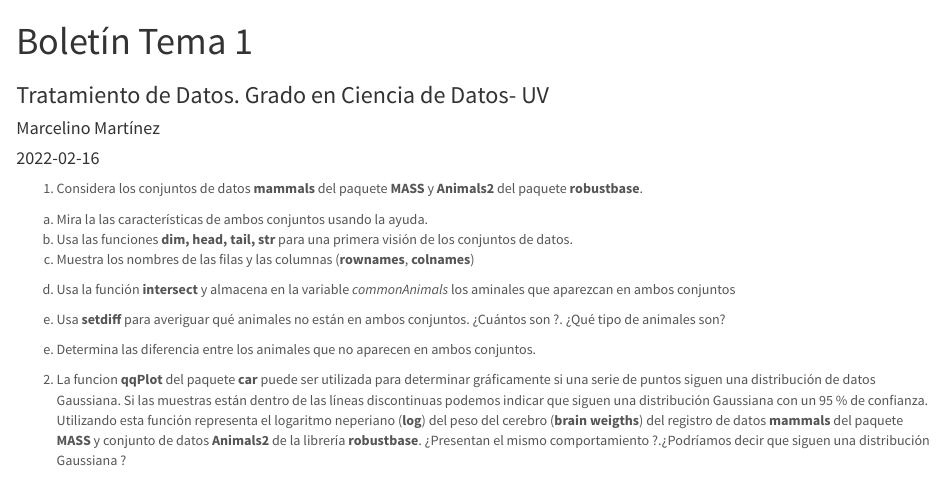
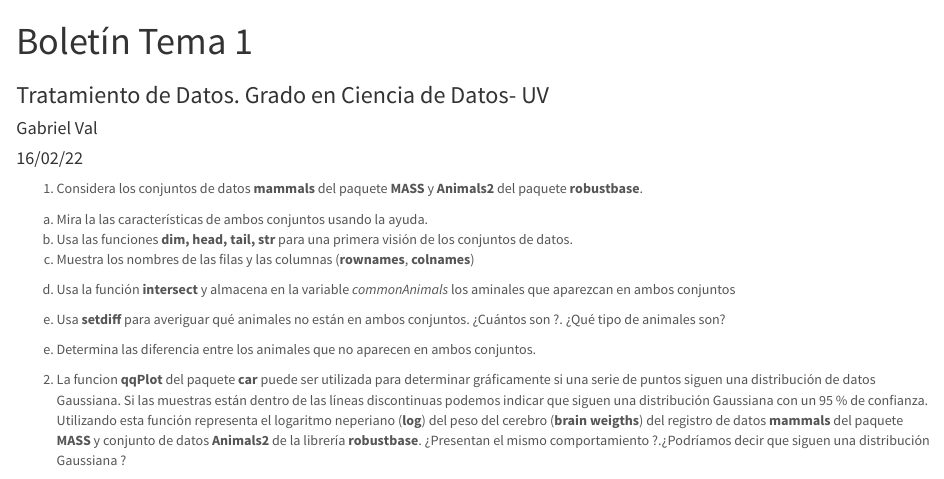
Before and after one commit to gabimarkdown/SolucionesTema1, an R Markdown document (BoletinTema1ALUMNO.Rmd): the page in a window 1100 px wide, from its top. Rendered offline with R 4.5, knitr and Pandoc, with nearby package versions.

Commit message:
Datos personales

```diff
--- a/BoletinTema1ALUMNO.Rmd
+++ b/BoletinTema1ALUMNO.Rmd
@@ -1,8 +1,8 @@
 ---
 title: "Boletín Tema 1"
 subtitle: Tratamiento de Datos. Grado en Ciencia de Datos- UV
-author: "Marcelino Martínez"
-date:  "`r Sys.Date()`"  #Pondría la fecha del día actual
+author: "Gabriel Val"
+date:  "16/02/22"  #Pondría la fecha del día actual
 params:
   lang: ES
 lang: "`r switch(params$lang, ES = 'es-ES', EN = 'en-US')`"
```
